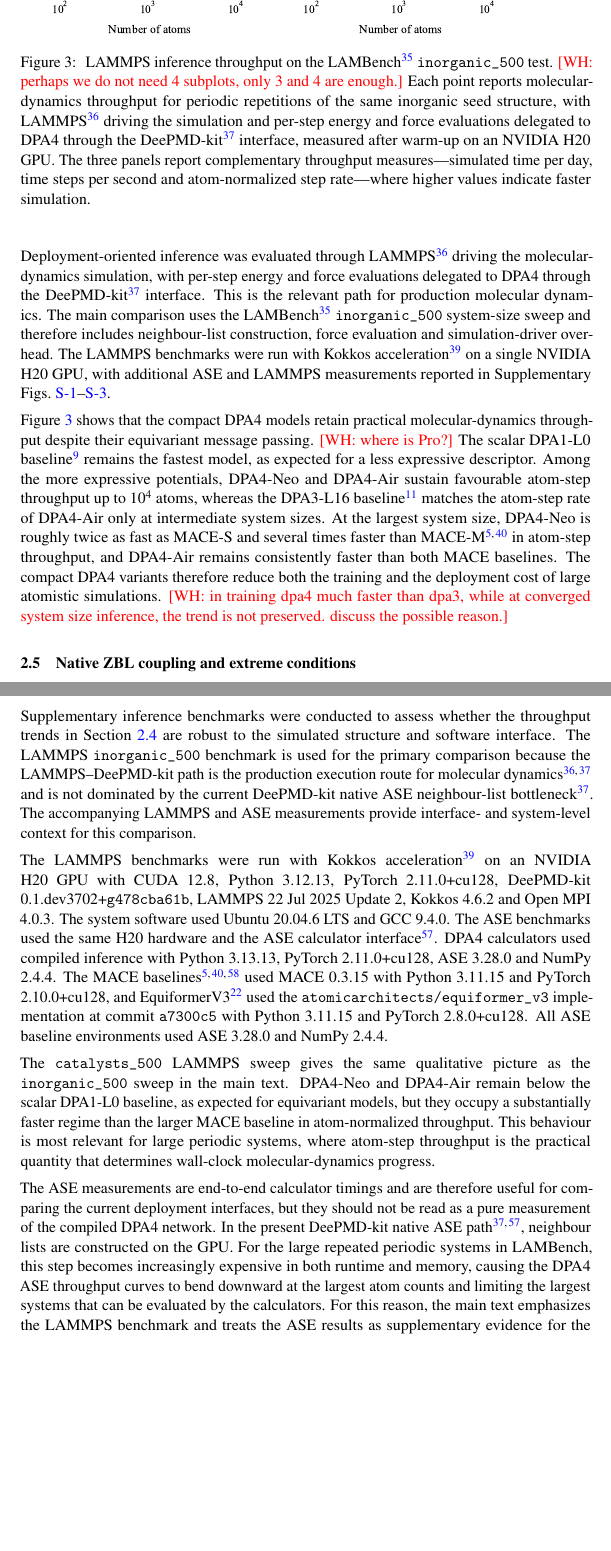
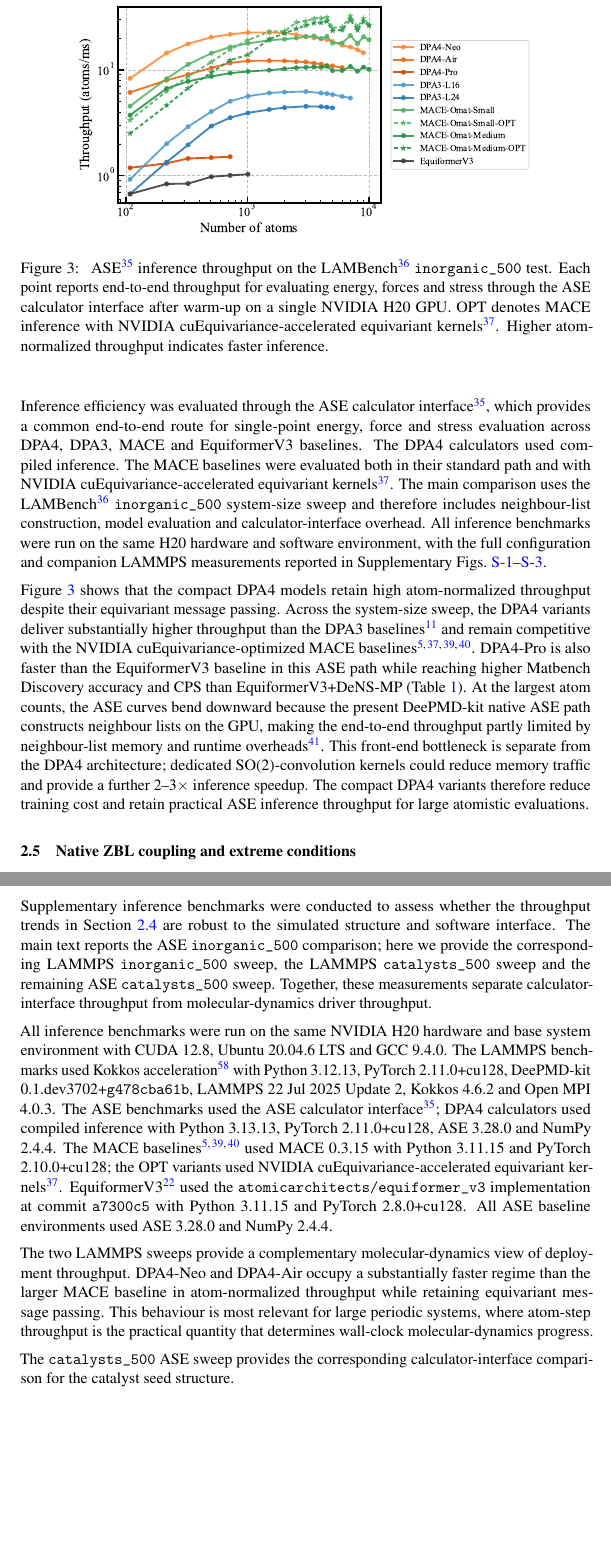
Before and after one commit to iProzd/DPA4-manuscript, a LaTeX paper (main_arxiv.tex, which reads chap/results.tex, sm.tex): two parts of pages 9 and 44 of 50, joined at a grey line, cut at the place of the change, the shorter picture padded with empty space. Compiled offline with pdfLaTeX.

Commit message:
update ase

```diff
--- a/chap/results.tex
+++ b/chap/results.tex
@@ -193,10 +193,10 @@ Results on Matbench Discovery and SPICE-MACE-OFF show that DPA4 improves the acc
 
 \begin{figure}[t]
     \centering
-    \includegraphics[width=\textwidth]{fig/inorganic.pdf}
+    \includegraphics[width=0.82\textwidth]{fig/ase-inorganic_500.pdf}
     \caption{
-        LAMMPS inference throughput on the LAMBench~\cite{peng2025lambench} \texttt{inorganic\_500} test.
-        \WH{perhaps we do not need 4 subplots, only 3 and 4 are enough.}
-        Each point reports molecular-dynamics throughput for periodic repetitions of the same inorganic seed structure, with LAMMPS~\cite{thompson2022lammps} driving the simulation and per-step energy and force evaluations delegated to DPA4 through the DeePMD-kit~\cite{zeng2025deepmdv3} interface, measured after warm-up on an NVIDIA H20 GPU.
-        The three panels report complementary throughput measures---simulated time per day, time steps per second and atom-normalized step rate---where higher values indicate faster simulation.
+        ASE~\cite{ase-paper} inference throughput on the LAMBench~\cite{peng2025lambench} \texttt{inorganic\_500} test.
+        Each point reports end-to-end throughput for evaluating energy, forces and stress through the ASE calculator interface after warm-up on a single NVIDIA H20 GPU.
+        OPT denotes MACE inference with NVIDIA cuEquivariance-accelerated equivariant kernels~\cite{nvidia_cuequivariance}.
+        Higher atom-normalized throughput indicates faster inference.
     }
@@ -225,30 +225,36 @@ training memory to about 40\% of the FP32 baseline
 (Table~\ref{tab:dpa4_compile_ablation}). This systems-level gain is obtained
 without replacing energy-based force matching by a direct-force surrogate.
 
-Deployment-oriented inference was evaluated through LAMMPS~\cite{thompson2022lammps} driving the molecular-dynamics simulation, with per-step energy and force evaluations delegated to DPA4 through the DeePMD-kit~\cite{zeng2025deepmdv3} interface.
-This is the relevant path for production molecular dynamics. The main
-comparison uses the LAMBench~\cite{peng2025lambench} \texttt{inorganic\_500}
-system-size sweep and therefore includes neighbour-list construction, force
-evaluation and simulation-driver overhead. The LAMMPS benchmarks were run with
-Kokkos acceleration~\cite{trott2022kokkos} on a single NVIDIA H20 GPU, with
-additional ASE and LAMMPS measurements reported in Supplementary
-Figs.~\ref{fig:sm_lmp_catalysts}--\ref{fig:sm_ase_catalysts}.
+Inference efficiency was evaluated through the ASE calculator
+interface~\cite{ase-paper}, which provides a common end-to-end route for
+single-point energy, force and stress evaluation across DPA4, DPA3, MACE and
+EquiformerV3 baselines. The DPA4 calculators used compiled inference. The MACE
+baselines were evaluated both in their standard path and with NVIDIA
+cuEquivariance-accelerated equivariant kernels~\cite{nvidia_cuequivariance}.
+The main comparison uses the LAMBench~\cite{peng2025lambench}
+\texttt{inorganic\_500} system-size sweep and therefore includes neighbour-list
+construction, model evaluation and calculator-interface overhead. All inference
+benchmarks were run on the same H20 hardware and software environment, with the
+full configuration and companion LAMMPS measurements reported in Supplementary
+Figs.~\ref{fig:sm_lmp_inorganic}--\ref{fig:sm_ase_catalysts}.
 
-Figure~\ref{fig:lmp_inorganic_infer} shows that the compact DPA4 models retain
-practical molecular-dynamics throughput despite their equivariant message
-passing.
-\WH{where is Pro?}
-The scalar DPA1-L0 baseline~\cite{zhang2022dpa} remains the fastest
-model, as expected for a less expressive descriptor. Among the more expressive
-potentials, DPA4-Neo and DPA4-Air sustain favourable atom-step throughput up to
-$10^4$ atoms, whereas the DPA3-L16 baseline~\cite{zhang2025dpa3} matches the
-atom-step rate of DPA4-Air only at intermediate system sizes. At the largest
-system size, DPA4-Neo is roughly twice as fast as MACE-S and several times
-faster than MACE-M~\cite{batatia2022mace,barroso2024open} in atom-step
-throughput, and DPA4-Air remains consistently faster than both MACE baselines.
-The compact DPA4 variants therefore reduce both the training and the deployment
-cost of large atomistic simulations.
-\WH{in training dpa4 much faster than dpa3, while at converged system size inference, the trend is not preserved. discuss the possible reason.}
+Figure~\ref{fig:ase_inorganic_infer} shows that the compact DPA4 models retain
+high atom-normalized throughput despite their equivariant message passing.
+Across the system-size sweep, the DPA4 variants deliver substantially higher
+throughput than the DPA3 baselines~\cite{zhang2025dpa3} and remain competitive
+with the NVIDIA cuEquivariance-optimized MACE
+baselines~\cite{batatia2022mace,barroso2024open,batatia2025crosslearning,nvidia_cuequivariance}.
+DPA4-Pro is also faster than the EquiformerV3 baseline in this ASE path while
+reaching higher Matbench Discovery accuracy and CPS than
+EquiformerV3+DeNS-MP (Table~\ref{tab:matbench}).
+At the largest atom counts, the ASE curves bend downward because the present
+DeePMD-kit native ASE path constructs neighbour lists on the GPU, making the
+end-to-end throughput partly limited by neighbour-list memory and runtime
+overheads~\cite{zeng2025deepmdv3}. This front-end bottleneck is
+separate from the DPA4 architecture; dedicated SO(2)-convolution kernels could
+reduce memory traffic and provide a further 2--3$\times$ inference speedup. The
+compact DPA4 variants therefore reduce training cost and retain practical ASE
+inference throughput for large atomistic evaluations.
 
 \subsection{Native ZBL coupling and extreme conditions}
 \label{sec:zbl}
--- a/sm.tex
+++ b/sm.tex
@@ -607,23 +607,24 @@ is used for the released DPA4 variants.
 
 Supplementary inference benchmarks were conducted to assess whether the
 throughput trends in Section~\ref{sec:efficiency} are robust to the simulated
-structure and software interface. The LAMMPS \texttt{inorganic\_500} benchmark
-is used for the primary comparison because the LAMMPS--DeePMD-kit path is the
-production execution route for molecular
-dynamics~\cite{thompson2022lammps,zeng2025deepmdv3} and is not dominated by the
-current DeePMD-kit native ASE neighbour-list
-bottleneck~\cite{zeng2025deepmdv3}. The accompanying LAMMPS and ASE
-measurements provide interface- and system-level context for this comparison.
+structure and software interface. The main text reports the ASE
+\texttt{inorganic\_500} comparison; here we provide the corresponding LAMMPS
+\texttt{inorganic\_500} sweep, the LAMMPS \texttt{catalysts\_500} sweep and the
+remaining ASE \texttt{catalysts\_500} sweep. Together, these measurements
+separate calculator-interface throughput from molecular-dynamics driver
+throughput.
 
-The LAMMPS benchmarks were run with Kokkos acceleration~\cite{trott2022kokkos}
-on an NVIDIA H20 GPU with CUDA 12.8, Python 3.12.13, PyTorch 2.11.0+cu128,
-DeePMD-kit 0.1.dev3702+\texttt{g478cba61b}, LAMMPS 22 Jul 2025 Update 2, Kokkos
-4.6.2 and Open MPI 4.0.3. The system software used Ubuntu 20.04.6 LTS and GCC
-9.4.0. The ASE benchmarks used the same H20 hardware and the ASE calculator
-interface~\cite{ase-paper}. DPA4 calculators used compiled inference with
+All inference benchmarks were run on the same NVIDIA H20 hardware and base
+system environment with CUDA 12.8, Ubuntu 20.04.6 LTS and GCC 9.4.0. The
+LAMMPS benchmarks used Kokkos acceleration~\cite{trott2022kokkos} with Python
+3.12.13, PyTorch 2.11.0+cu128, DeePMD-kit
+0.1.dev3702+\texttt{g478cba61b}, LAMMPS 22 Jul 2025 Update 2, Kokkos 4.6.2 and
+Open MPI 4.0.3. The ASE benchmarks used the ASE calculator
+interface~\cite{ase-paper}; DPA4 calculators used compiled inference with
 Python 3.13.13, PyTorch 2.11.0+cu128, ASE 3.28.0 and NumPy 2.4.4. The MACE
 baselines~\cite{batatia2022mace,barroso2024open,batatia2025crosslearning} used
-MACE 0.3.15 with Python 3.11.15 and PyTorch 2.10.0+cu128, and
+MACE 0.3.15 with Python 3.11.15 and PyTorch 2.10.0+cu128; the OPT variants used
+NVIDIA cuEquivariance-accelerated equivariant kernels~\cite{nvidia_cuequivariance}.
 EquiformerV3~\cite{liao2026equiformerv3} used the
 \texttt{atomicarchitects/equiformer\_v3} implementation at commit
 \texttt{a7300c5} with Python 3.11.15 and PyTorch 2.8.0+cu128. All ASE baseline
@@ -643,13 +658,12 @@ environments used ASE 3.28.0 and NumPy 2.4.4.
     \label{fig:sm_lmp_catalysts}
 \end{figure}
 
-The \texttt{catalysts\_500} LAMMPS sweep gives the same qualitative picture as
-the \texttt{inorganic\_500} sweep in the main text. DPA4-Neo and DPA4-Air
-remain below the scalar DPA1-L0 baseline, as expected for equivariant models,
-but they occupy a substantially faster regime than the larger MACE baseline in
-atom-normalized throughput. This behaviour is most relevant for large periodic
-systems, where atom-step throughput is the practical quantity that determines
-wall-clock molecular-dynamics progress.
+The two LAMMPS sweeps provide a complementary molecular-dynamics view of
+deployment throughput. DPA4-Neo and DPA4-Air occupy a substantially faster
+regime than the larger MACE baseline in atom-normalized throughput while
+retaining equivariant message passing. This behaviour is most relevant for
+large periodic systems, where atom-step throughput is the practical quantity
+that determines wall-clock molecular-dynamics progress.
 
 \begin{figure}[p]
     \centering
@@ -673,18 +675,12 @@ wall-clock molecular-dynamics progress.
         except for the repeated seed structure.
+        OPT denotes MACE inference with NVIDIA cuEquivariance-accelerated
+        equivariant kernels~\cite{nvidia_cuequivariance}.
     }
     \label{fig:sm_ase_catalysts}
 \end{figure}
 
-The ASE measurements are end-to-end calculator timings and are therefore useful
-for comparing the current deployment interfaces, but they should not be read as
-a pure measurement of the compiled DPA4 network. In the present DeePMD-kit
-native ASE path~\cite{ase-paper,zeng2025deepmdv3}, neighbour lists are
-constructed on the GPU. For the large repeated periodic systems in LAMBench,
-this step becomes increasingly expensive in both runtime and memory, causing
-the DPA4 ASE throughput curves to bend downward at the largest atom counts and
-limiting the largest systems that can be evaluated by the calculators. For this
-reason, the main text emphasizes the LAMMPS benchmark and treats the ASE
-results as supplementary evidence for the current front-end implementation.
+The \texttt{catalysts\_500} ASE sweep provides the corresponding
+calculator-interface comparison for the catalyst seed structure.
 
 \FloatBarrier
 \section{Model and training configurations}
```
Also changed, not shown: ref.bib (+8 -0 lines), fig/ase-catalysts_500.pdf (added), fig/ase-catalysts_500.png (deleted), fig/ase-inorganic_500.pdf (added), fig/ase-lmp-inorganic_500.png (deleted), fig/infer_efficiency_catalysts_500_atoms_per_ms.pdf (deleted), fig/infer_efficiency_inorganic_500_atoms_per_ms.pdf (deleted), fig/lmp-catalysts_500.png (deleted), fig/lmp-inorganic_500.png (deleted), chap/results.tex (2 more changed lines), sm.tex (30 more changed lines).
